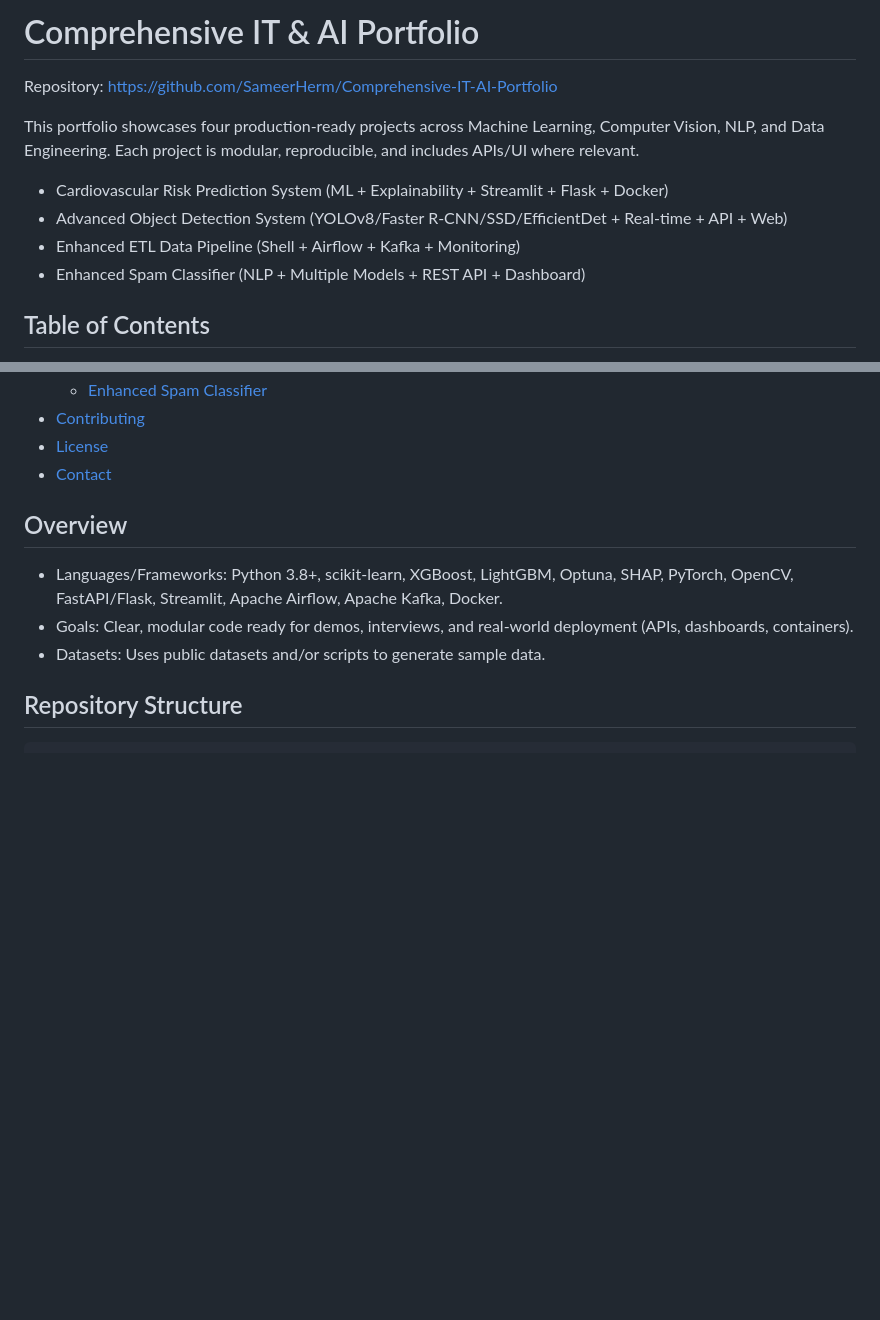
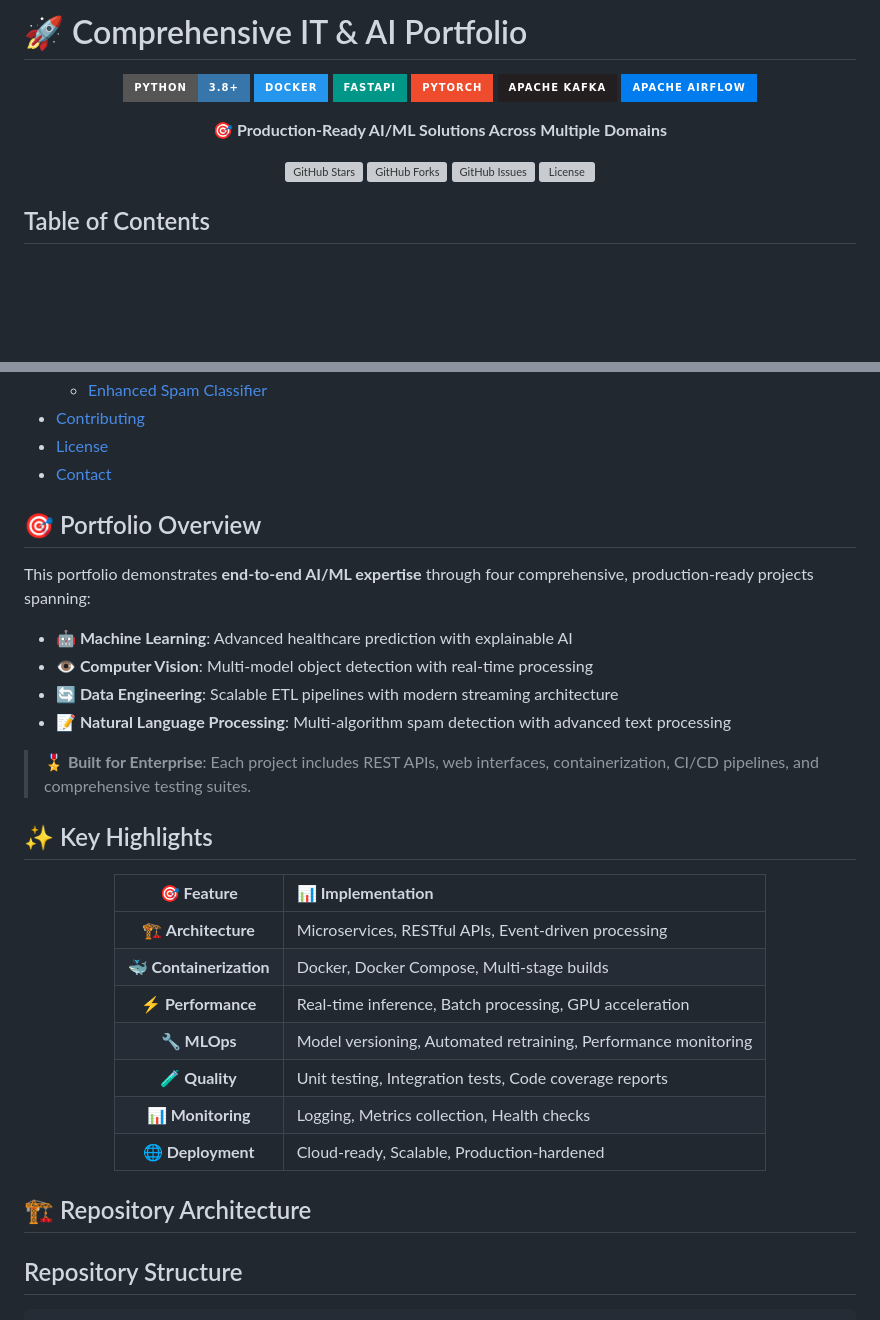
Before and after one commit to SameerHerm/Comprehensive-IT-AI-Portfolio, a Markdown page: README.md, 2 parts joined by grey strips. GitHub-like rendering; badges without logos; blank space fills up the shorter version; grey boxes are pictures that could not be loaded.

````diff
--- a/README.md
+++ b/README.md
@@ -1,13 +1,22 @@
-# Comprehensive IT & AI Portfolio
+# 🚀 Comprehensive IT & AI Portfolio
 
-Repository: https://github.com/SameerHerm/Comprehensive-IT-AI-Portfolio
+<div align="center">
 
-This portfolio showcases four production‑ready projects across Machine Learning, Computer Vision, NLP, and Data Engineering. Each project is modular, reproducible, and includes APIs/UI where relevant.
+![Python](https://img.shields.io/badge/Python-3.8+-3776ab?style=for-the-badge&logo=python&logoColor=white)
+![Docker](https://img.shields.io/badge/Docker-2496ed?style=for-the-badge&logo=docker&logoColor=white)
+![FastAPI](https://img.shields.io/badge/FastAPI-009688?style=for-the-badge&logo=fastapi&logoColor=white)
+![PyTorch](https://img.shields.io/badge/PyTorch-ee4c2c?style=for-the-badge&logo=pytorch&logoColor=white)
+![Apache Kafka](https://img.shields.io/badge/Apache_Kafka-231f20?style=for-the-badge&logo=apache-kafka&logoColor=white)
+![Apache Airflow](https://img.shields.io/badge/Apache_Airflow-017cee?style=for-the-badge&logo=apache-airflow&logoColor=white)
 
-- Cardiovascular Risk Prediction System (ML + Explainability + Streamlit + Flask + Docker)
-- Advanced Object Detection System (YOLOv8/Faster R‑CNN/SSD/EfficientDet + Real-time + API + Web)
-- Enhanced ETL Data Pipeline (Shell + Airflow + Kafka + Monitoring)
-- Enhanced Spam Classifier (NLP + Multiple Models + REST API + Dashboard)
+**🎯 Production-Ready AI/ML Solutions Across Multiple Domains**
+
+[![GitHub Stars](https://img.shields.io/github/stars/SameerHerm/Comprehensive-IT-AI-Portfolio?style=social)](https://github.com/SameerHerm/Comprehensive-IT-AI-Portfolio/stargazers)
+[![GitHub Forks](https://img.shields.io/github/forks/SameerHerm/Comprehensive-IT-AI-Portfolio?style=social)](https://github.com/SameerHerm/Comprehensive-IT-AI-Portfolio/network/members)
+[![GitHub Issues](https://img.shields.io/github/issues/SameerHerm/Comprehensive-IT-AI-Portfolio)](https://github.com/SameerHerm/Comprehensive-IT-AI-Portfolio/issues)
+[![License](https://img.shields.io/github/license/SameerHerm/Comprehensive-IT-AI-Portfolio)](LICENSE)
+
+</div>
 
 ## Table of Contents
 - [Overview](#overview)
@@ -22,10 +31,34 @@ This portfolio showcases four production‑ready projects across Machine Learnin
 - [License](#license)
 - [Contact](#contact)
 
-## Overview
-- Languages/Frameworks: Python 3.8+, scikit‑learn, XGBoost, LightGBM, Optuna, SHAP, PyTorch, OpenCV, FastAPI/Flask, Streamlit, Apache Airflow, Apache Kafka, Docker.
-- Goals: Clear, modular code ready for demos, interviews, and real‑world deployment (APIs, dashboards, containers).
-- Datasets: Uses public datasets and/or scripts to generate sample data.
+## 🎯 Portfolio Overview
+
+This portfolio demonstrates **end-to-end AI/ML expertise** through four comprehensive, production-ready projects spanning:
+
+- **🤖 Machine Learning**: Advanced healthcare prediction with explainable AI
+- **👁️ Computer Vision**: Multi-model object detection with real-time processing
+- **🔄 Data Engineering**: Scalable ETL pipelines with modern streaming architecture
+- **📝 Natural Language Processing**: Multi-algorithm spam detection with advanced text processing
+
+> **🎖️ Built for Enterprise**: Each project includes REST APIs, web interfaces, containerization, CI/CD pipelines, and comprehensive testing suites.
+
+## ✨ Key Highlights
+
+<div align="center">
+
+| 🎯 **Feature** | 📊 **Implementation** |
+|:--------------:|:----------------------|
+| **🏗️ Architecture** | Microservices, RESTful APIs, Event-driven processing |
+| **🐳 Containerization** | Docker, Docker Compose, Multi-stage builds |
+| **⚡ Performance** | Real-time inference, Batch processing, GPU acceleration |
+| **🔧 MLOps** | Model versioning, Automated retraining, Performance monitoring |
+| **🧪 Quality** | Unit testing, Integration tests, Code coverage reports |
+| **📊 Monitoring** | Logging, Metrics collection, Health checks |
+| **🌐 Deployment** | Cloud-ready, Scalable, Production-hardened |
+
+</div>
+
+## 🏗️ Repository Architecture
 
 ## Repository Structure
 ```
````
